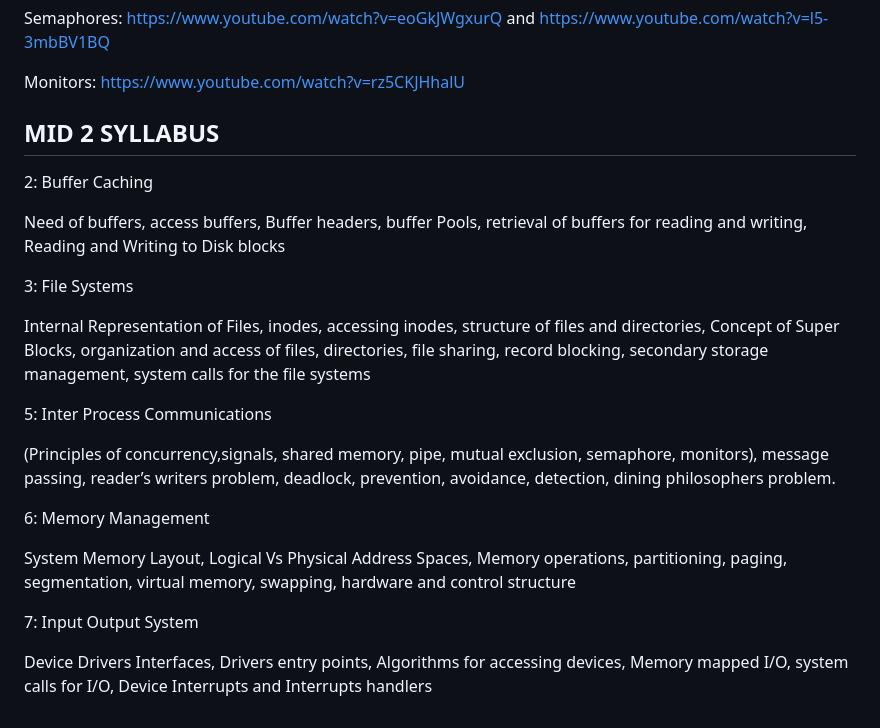
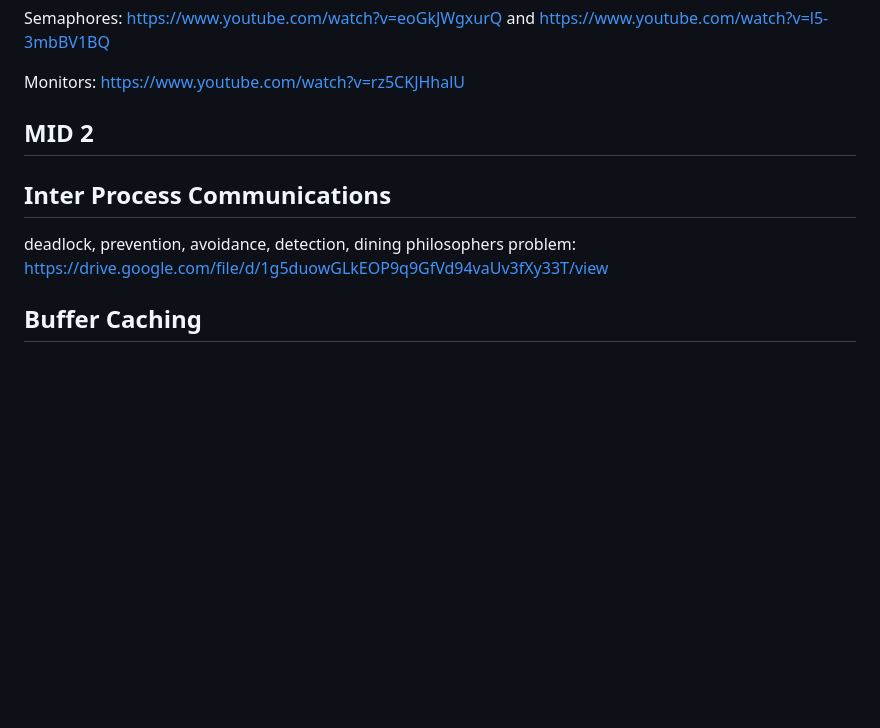
Before and after one commit to niityam/ICT_GUNI_Nityam, a Markdown page: Personal/FI_OS.md, the part around the change. Rendered like a GitHub page; blank space fills up the shorter version.

```diff
--- a/Personal/FI_OS.md
+++ b/Personal/FI_OS.md
@@ -66,26 +66,12 @@ Semaphores: https://www.youtube.com/watch?v=eoGkJWgxurQ and https://www.youtube.
 Monitors: https://www.youtube.com/watch?v=rz5CKJHhalU
 
 
-MID 2 SYLLABUS
---------------------------------------------------------------
-2: Buffer Caching
-
-Need of buffers, access buffers, Buffer headers, buffer Pools, retrieval of buffers for reading and writing, Reading and Writing to Disk blocks
+MID 2
+---------------------------------------------------------------------------------------------------------------
+Inter Process Communications
+-----------------------------
+deadlock, prevention, avoidance, detection, dining philosophers problem: https://drive.google.com/file/d/1g5duowGLkEOP9q9GfVd94vaUv3fXy33T/view
 
 
-3: File Systems
-
-Internal Representation of Files, inodes, accessing inodes, structure of files and directories, Concept of Super Blocks, organization and access of files, directories, file sharing, record blocking, secondary storage management, system calls for the file systems
-
-5: Inter Process Communications
-
-(Principles of concurrency,signals, shared memory, pipe, mutual exclusion, semaphore, monitors), message passing, reader’s writers problem, deadlock, prevention, avoidance, detection, dining philosophers problem.
-
-6: Memory Management
-
-System Memory Layout, Logical Vs Physical Address Spaces, Memory operations, partitioning, paging, segmentation, virtual memory, swapping, hardware and control structure
-
-
-7: Input Output System
-
-Device Drivers Interfaces, Drivers entry points, Algorithms for accessing devices, Memory mapped I/O, system calls for I/O, Device Interrupts and Interrupts handlers
+Buffer Caching
+---------------
```
